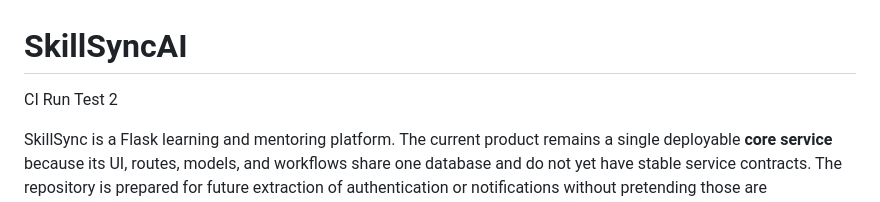
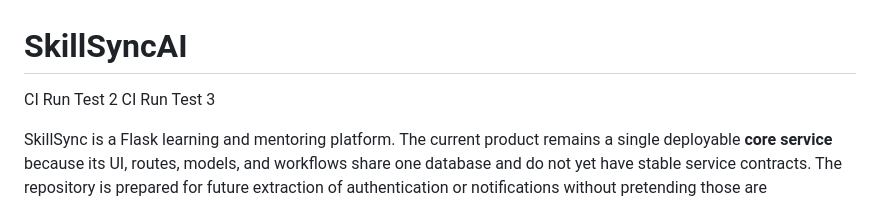
Before and after one commit to kumarthokala1902/SkillsyncAI, a Markdown page: README.md, the part around the change. Drawn GitHub-style.

Commit message:
Update README with CI Run Test 3
Added CI Run Test 3 to the README file.

```diff
--- a/README.md
+++ b/README.md
@@ -1,6 +1,8 @@
 # SkillSyncAI
 
 CI Run Test 2
+CI Run Test 3
+
 
 SkillSync is a Flask learning and mentoring platform. The current product remains a single deployable **core service** because its UI, routes, models, and workflows share one database and do not yet have stable service contracts. The repository is prepared for future extraction of authentication or notifications without pretending those are independent services today.
 
```
